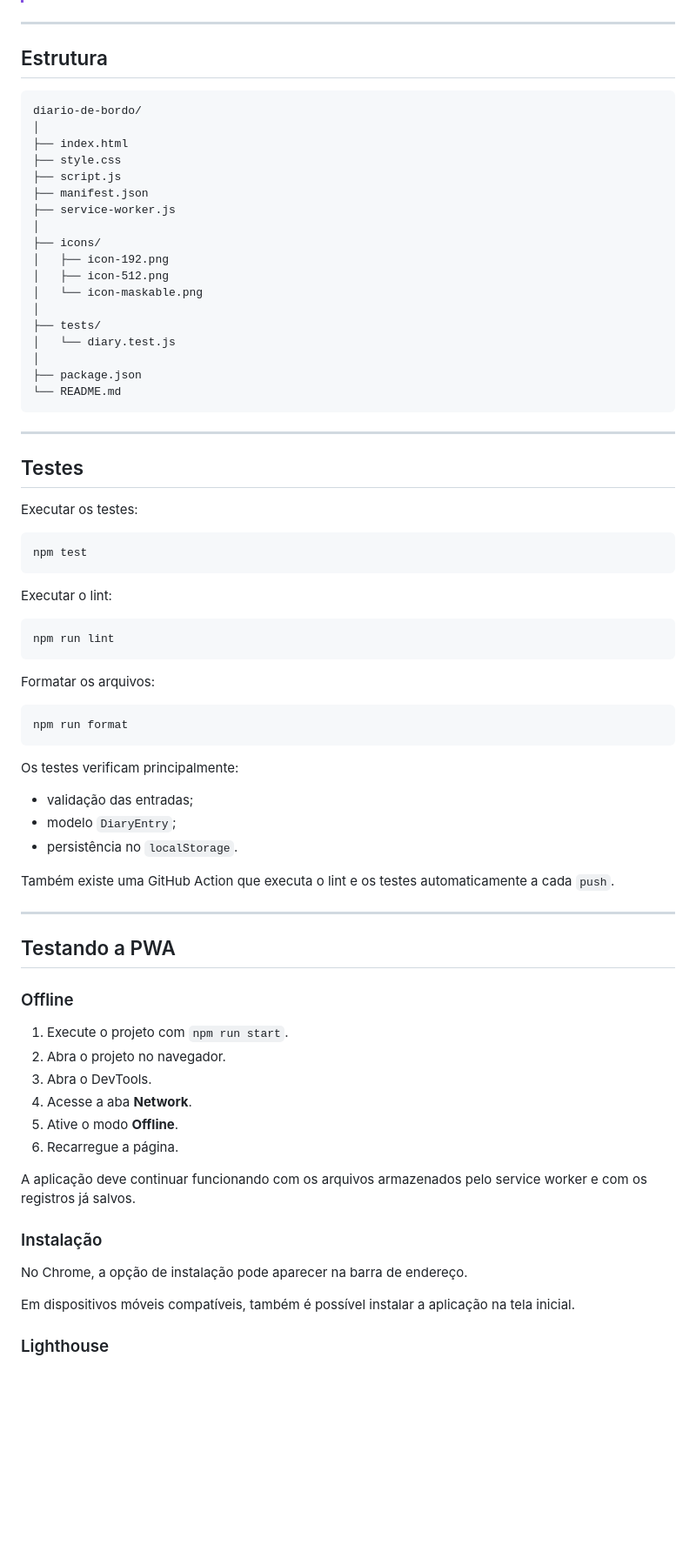
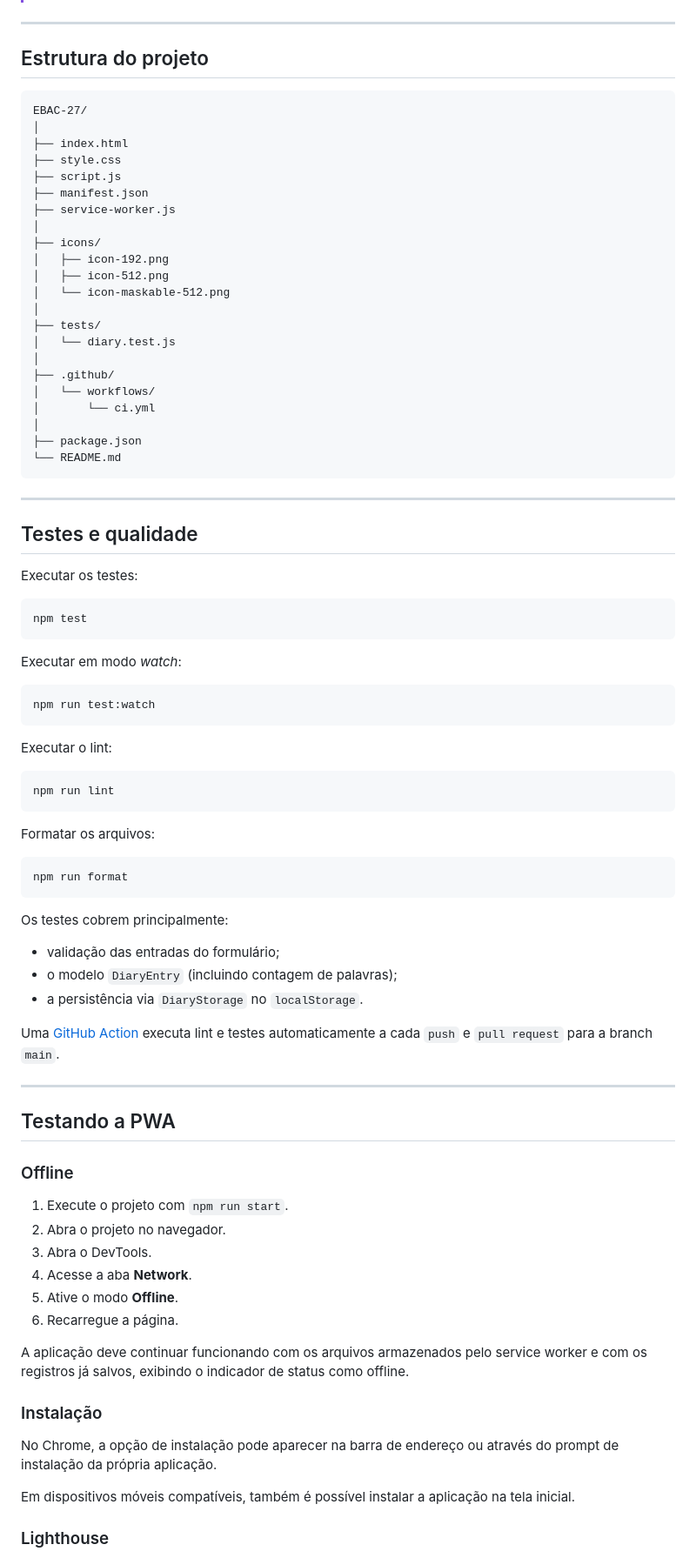
Before and after one commit to nick-dom/EBAC-27, a Markdown page: README.md, the part around one of its changes. Shown at 87% size. GitHub-like rendering; blank space fills up the shorter version.

````diff
--- a/README.md
+++ b/README.md
@@ -66,10 +87,10 @@ http://localhost:3000
 
 ---
 
-## Estrutura
+## Estrutura do projeto
 
 ```text
-diario-de-bordo/
+EBAC-27/
 │
 ├── index.html
 ├── style.css
@@ -80,10 +101,14 @@ diario-de-bordo/
 ├── icons/
 │   ├── icon-192.png
 │   ├── icon-512.png
-│   └── icon-maskable.png
+│   └── icon-maskable-512.png
 │
 ├── tests/
 │   └── diary.test.js
+│
+├── .github/
+│   └── workflows/
+│       └── ci.yml
 │
 ├── package.json
 └── README.md
@@ -91,12 +116,18 @@ diario-de-bordo/
 
 ---
 
-## Testes
+## Testes e qualidade
 
 Executar os testes:
 
 ```bash
 npm test
+```
+
+Executar em modo *watch*:
+
+```bash
+npm run test:watch
 ```
 
 Executar o lint:
@@ -111,13 +142,13 @@ Formatar os arquivos:
 npm run format
 ```
 
-Os testes verificam principalmente:
+Os testes cobrem principalmente:
 
-* validação das entradas;
-* modelo `DiaryEntry`;
-* persistência no `localStorage`.
+* validação das entradas do formulário;
+* o modelo `DiaryEntry` (incluindo contagem de palavras);
+* a persistência via `DiaryStorage` no `localStorage`.
 
-Também existe uma GitHub Action que executa o lint e os testes automaticamente a cada `push`.
+Uma [GitHub Action](.github/workflows/ci.yml) executa lint e testes automaticamente a cada `push` e `pull request` para a branch `main`.
 
 ---
 
@@ -132,11 +163,11 @@ Também existe uma GitHub Action que executa o lint e os testes automaticamente
 5. Ative o modo **Offline**.
 6. Recarregue a página.
 
-A aplicação deve continuar funcionando com os arquivos armazenados pelo service worker e com os registros já salvos.
+A aplicação deve continuar funcionando com os arquivos armazenados pelo service worker e com os registros já salvos, exibindo o indicador de status como offline.
 
 ### Instalação
 
-No Chrome, a opção de instalação pode aparecer na barra de endereço.
+No Chrome, a opção de instalação pode aparecer na barra de endereço ou através do prompt de instalação da própria aplicação.
 
 Em dispositivos móveis compatíveis, também é possível instalar a aplicação na tela inicial.
 
````
Also changed, not shown: other parts of README.md (+57 -52 lines).
